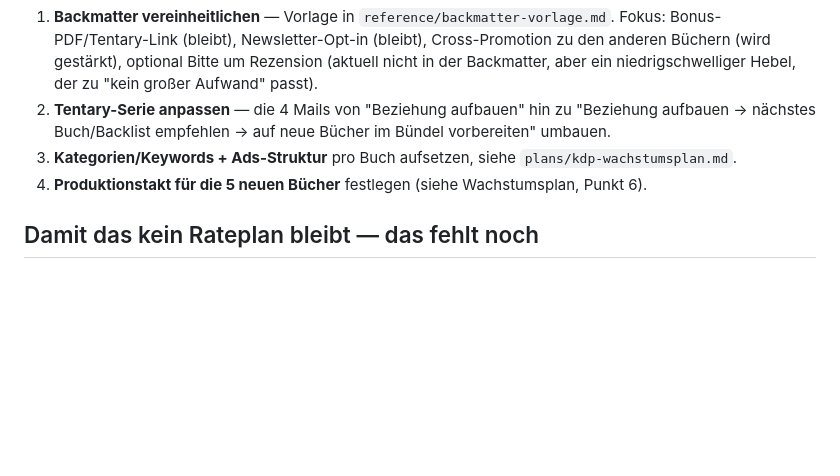
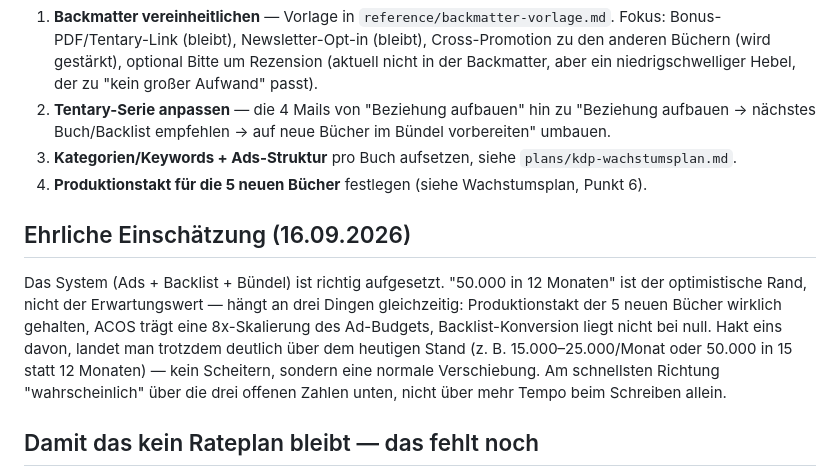
Before and after one commit to realistisch2020-sys/FEMCODE-Gehirn, a Markdown page: plans/weg-zu-50k.md, the part around the change. Drawn GitHub-style; blank space fills up the shorter version.

Commit message:
Ehrliche Einschaetzung zur 50k-in-12-Monaten-Frage festgehalten
Co-Authored-By: Claude Sonnet 5 <noreply@anthropic.com>
Claude-Session: https://claude.ai/code/session_015VF6vxBPsGCdtPdFqnYp1b

```diff
--- a/plans/weg-zu-50k.md
+++ b/plans/weg-zu-50k.md
@@ -53,6 +53,10 @@ Frühere Überlegung in dieser Planung, mittlerweile verworfen: Mentoring als Ha
 3. **Kategorien/Keywords + Ads-Struktur** pro Buch aufsetzen, siehe `plans/kdp-wachstumsplan.md`.
 4. **Produktionstakt für die 5 neuen Bücher** festlegen (siehe Wachstumsplan, Punkt 6).
 
+## Ehrliche Einschätzung (16.09.2026)
+
+Das System (Ads + Backlist + Bündel) ist richtig aufgesetzt. "50.000 in 12 Monaten" ist der optimistische Rand, nicht der Erwartungswert — hängt an drei Dingen gleichzeitig: Produktionstakt der 5 neuen Bücher wirklich gehalten, ACOS trägt eine 8x-Skalierung des Ad-Budgets, Backlist-Konversion liegt nicht bei null. Hakt eins davon, landet man trotzdem deutlich über dem heutigen Stand (z. B. 15.000–25.000/Monat oder 50.000 in 15 statt 12 Monaten) — kein Scheitern, sondern eine normale Verschiebung. Am schnellsten Richtung "wahrscheinlich" über die drei offenen Zahlen unten, nicht über mehr Tempo beim Schreiben allein.
+
 ## Damit das kein Rateplan bleibt — das fehlt noch
 
 1. Echte Seitenzahl(en) der Bücher (für die Druckkosten-Formel)
```
